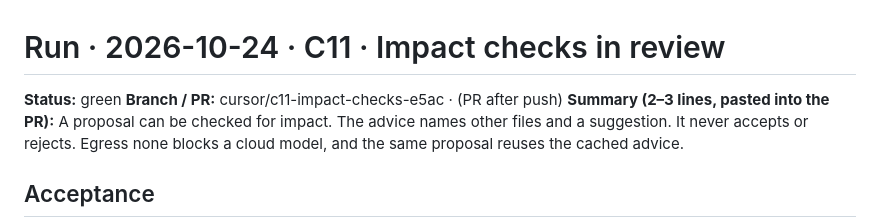
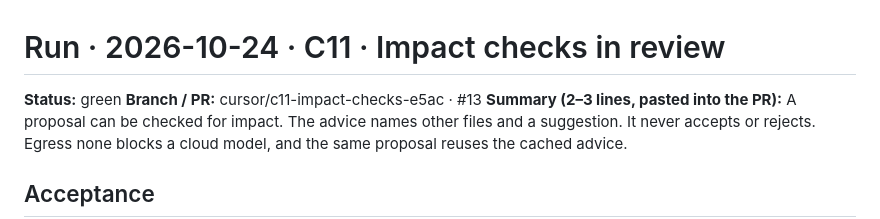
Before and after one commit to simondilhas/iterthink_3, a Markdown page: docs/runs/2026-10-24-C11.md, the part around the change. Drawn GitHub-style.

Commit message:
C11: record pull request 13 in the run report
Co-authored-by: Simon Dilhas <simondilhas@users.noreply.github.com>

```diff
--- a/docs/runs/2026-10-24-C11.md
+++ b/docs/runs/2026-10-24-C11.md
@@ -1,7 +1,7 @@
 # Run · 2026-10-24 · C11 · Impact checks in review
 
 **Status:** green
-**Branch / PR:** cursor/c11-impact-checks-e5ac · (PR after push)
+**Branch / PR:** cursor/c11-impact-checks-e5ac · #13
 **Summary (2–3 lines, pasted into the PR):**
 A proposal can be checked for impact. The advice names other files and a
 suggestion. It never accepts or rejects. Egress none blocks a cloud model, and
```
